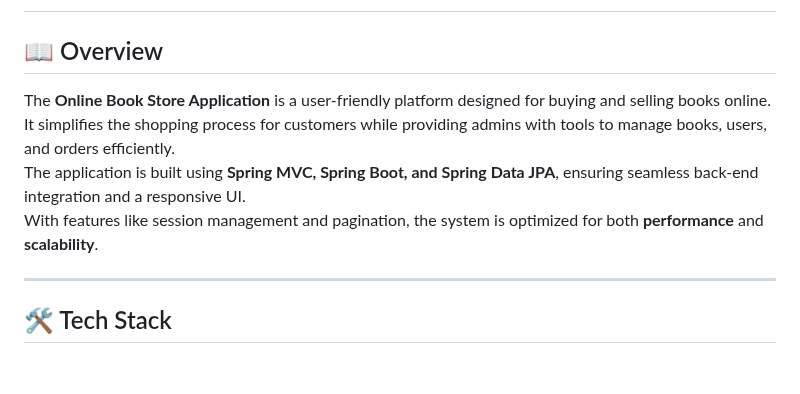
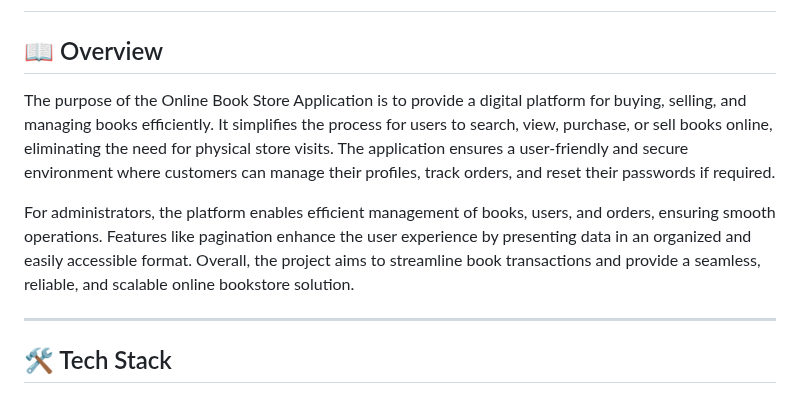
Before and after one commit to surusivaji/OnlineBookStore, a Markdown page: README.md, the part around the change. Drawn GitHub-style; blank space fills up the shorter version.

```diff
--- a/README.md
+++ b/README.md
@@ -16,10 +16,9 @@
 
 ## 📖 Overview
 
-The **Online Book Store Application** is a user-friendly platform designed for buying and selling books online.
-It simplifies the shopping process for customers while providing admins with tools to manage books, users, and orders efficiently.
-The application is built using **Spring MVC, Spring Boot, and Spring Data JPA**, ensuring seamless back-end integration and a responsive UI.
-With features like session management and pagination, the system is optimized for both **performance** and **scalability**.
+The purpose of the Online Book Store Application is to provide a digital platform for buying, selling, and managing books efficiently. It simplifies the process for users to search, view, purchase, or sell books online, eliminating the need for physical store visits. The application ensures a user-friendly and secure environment where customers can manage their profiles, track orders, and reset their passwords if required.
+
+For administrators, the platform enables efficient management of books, users, and orders, ensuring smooth operations. Features like pagination enhance the user experience by presenting data in an organized and easily accessible format. Overall, the project aims to streamline book transactions and provide a seamless, reliable, and scalable online bookstore solution.
 
 ---
 
```
